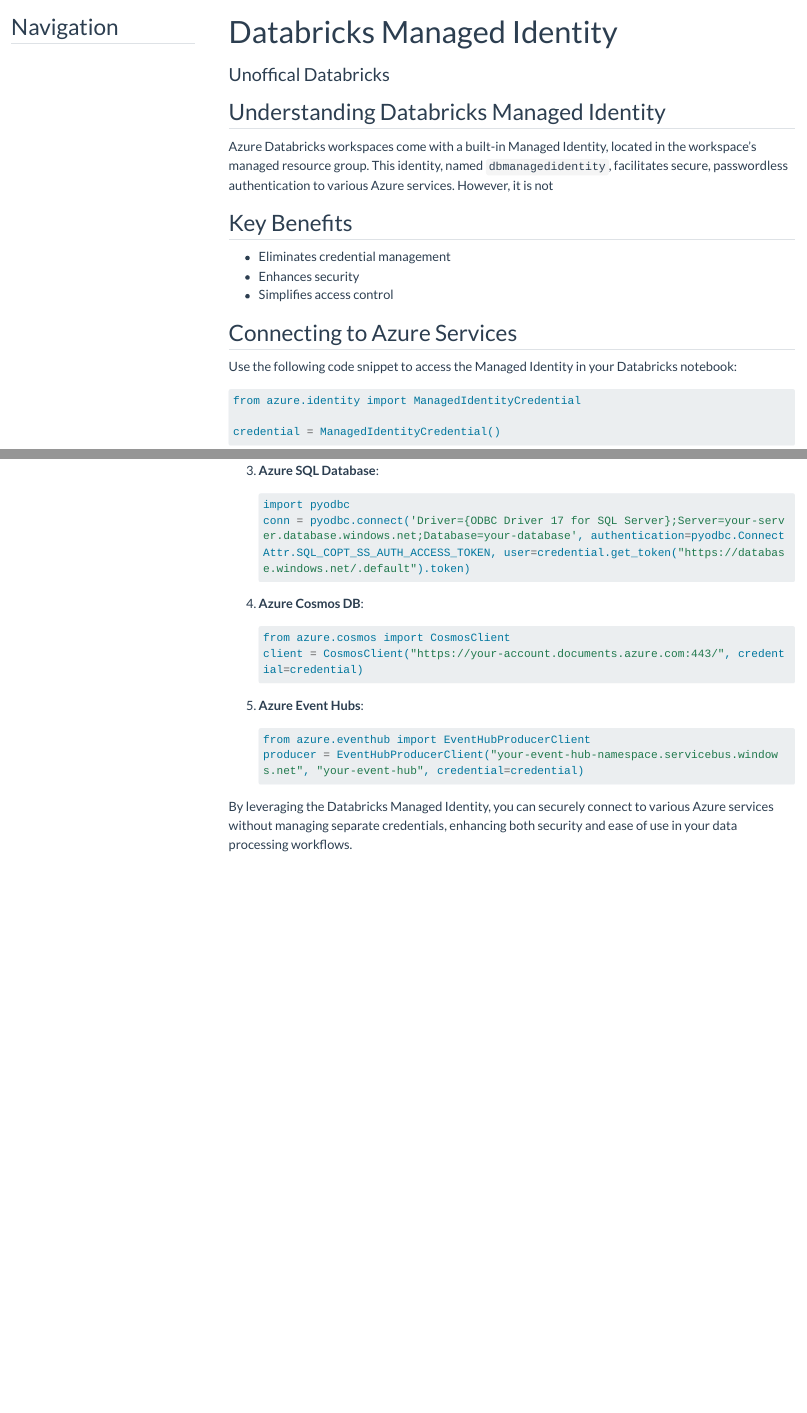
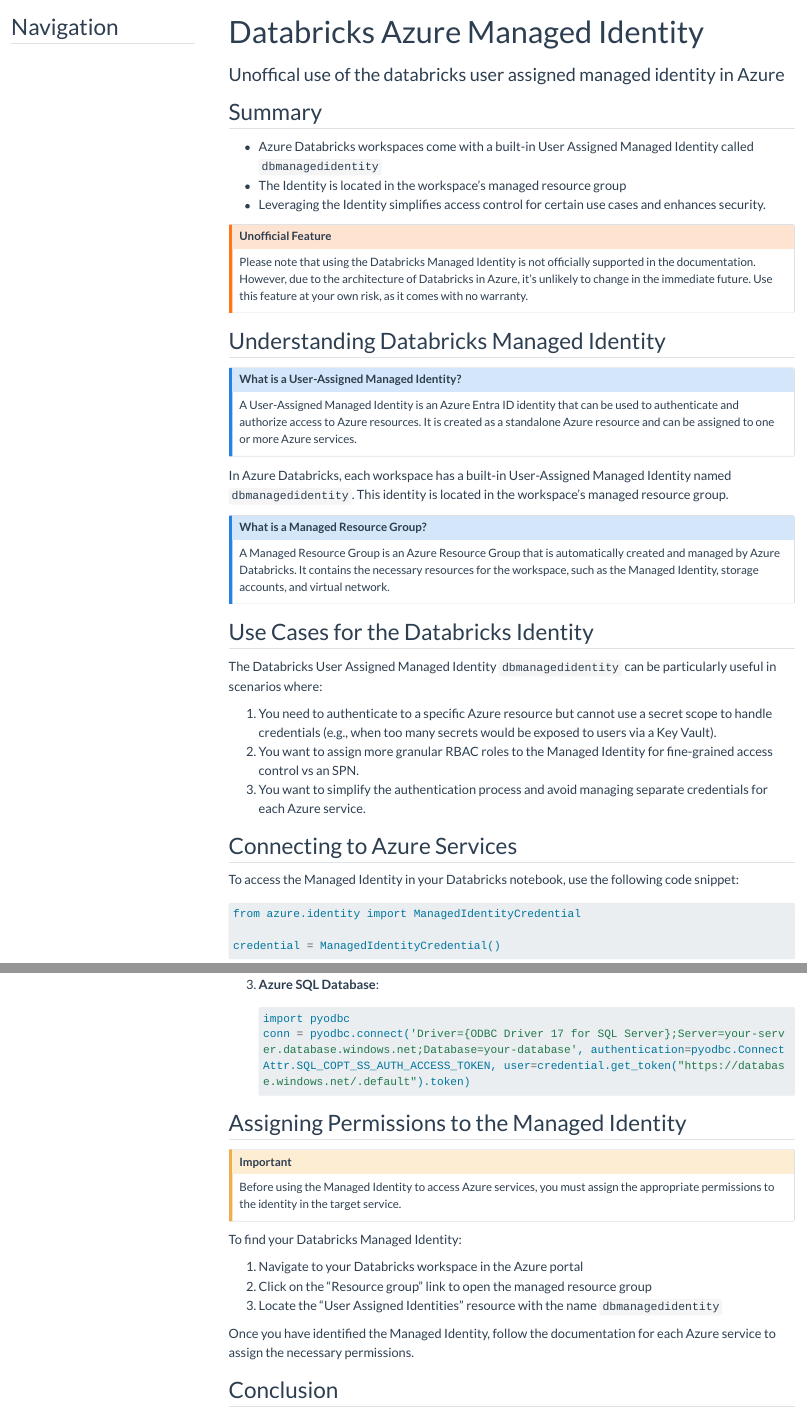
Before and after one commit to fusionet24/DailyDatabricks, a Quarto document (site/tips/Identity/managedIdentity.qmd): the page in a window 1100 px wide, from its top, and a second part further down, joined at a grey line. Rendered offline with R 4.5, knitr and Pandoc in place of Quarto, with nearby package versions; menus at the side of the page are left out; long lines of code are wrapped.

Commit message:
managed identity post

````diff
--- a/site/tips/Identity/managedIdentity.qmd
+++ b/site/tips/Identity/managedIdentity.qmd
@@ -1,11 +1,10 @@
 ---
-title: "Databricks Managed Identity"
-subtitle: "Unoffical Databricks "
-description: "Learn how to retrieve run parameters. Understand the use of Databricks widgets and dynamically getting the notebook bindings for effective parameter handling."
-date-modified: "07/14/2024"
+title: "Databricks Azure Managed Identity"
+subtitle: "Unoffical use of the databricks user assigned managed identity in Azure "
+description: "Handle edgecase access control  by utilizing the user assigned Managed Identity in your Azure Databricks workspace."
+date-modified: "12/05/2024"
 date-format: "DD/MM/YYYY"
 categories: [managedidentity]
-image: Assets/notebook-context.png
 toc: true
 toc-title: Navigation
 tags:
@@ -19,18 +19,39 @@
 ---
 
+## Summary
+
+- Azure Databricks workspaces come with a built-in User Assigned Managed Identity called `dbmanagedidentity`
+- The Identity is located in the workspace's managed resource group
+- Leveraging the Identity simplifies access control for certain use cases and enhances security.
+
+::: {.callout-warning title="Unofficial Feature" appearance="simple" }
+Please note that using the Databricks Managed Identity is not officially supported in the documentation. However, due to the architecture of Databricks in Azure, it's unlikely to change in the immediate future. Use this feature at your own risk, as it comes with no warranty.
+:::
 ## Understanding Databricks Managed Identity
 
-Azure Databricks workspaces come with a built-in Managed Identity, located in the workspace's managed resource group. This identity, named `dbmanagedidentity`, facilitates secure, passwordless authentication to various Azure services. However, it is not
+::: {.callout-note title="What is a User-Assigned Managed Identity?" appearance="simple" collapse="true"}
+A User-Assigned Managed Identity is an Azure Entra ID identity that can be used to authenticate and authorize access to Azure resources. It is created as a standalone Azure resource and can be assigned to one or more Azure services.
+:::
 
-## Key Benefits
+In Azure Databricks, each workspace has a built-in User-Assigned Managed Identity named `dbmanagedidentity`. This identity is located in the workspace's managed resource group.
 
-- Eliminates credential management
-- Enhances security
-- Simplifies access control
+::: {.callout-note title="What is a Managed Resource Group?" appearance="simple" collapse="true"}
+A Managed Resource Group is an Azure Resource Group that is automatically created and managed by Azure Databricks. It contains the necessary resources for the workspace, such as the Managed Identity, storage accounts, and virtual network.
+:::
+
+
+## Use Cases for the Databricks Identity
+
+The Databricks User Assigned Managed Identity `dbmanagedidentity` can be particularly useful in scenarios where:
+
+1. You need to authenticate to a specific Azure resource but cannot use a secret scope to handle credentials (e.g., when too many secrets would be exposed to users via a Key Vault).
+2. You want to assign more granular RBAC roles to the Managed Identity for fine-grained access control vs an SPN.
+3. You want to simplify the authentication process and avoid managing separate credentials for each Azure service.
+
 
 ## Connecting to Azure Services
 
-Use the following code snippet to access the Managed Identity in your Databricks notebook:
+To access the Managed Identity in your Databricks notebook, use the following code snippet:
 
 ```python
 from azure.identity import ManagedIdentityCredential
@@ -59,16 +80,18 @@
    conn = pyodbc.connect('Driver={ODBC Driver 17 for SQL Server};Server=your-server.database.windows.net;Database=your-database', authentication=pyodbc.ConnectAttr.SQL_COPT_SS_AUTH_ACCESS_TOKEN, user=credential.get_token("https://database.windows.net/.default").token)
    ```
 
-4. **Azure Cosmos DB**:
-   ```python
-   from azure.cosmos import CosmosClient
-   client = CosmosClient("https://your-account.documents.azure.com:443/", credential=credential)
-   ```
+## Assigning Permissions to the Managed Identity
 
-5. **Azure Event Hubs**:
-   ```python
-   from azure.eventhub import EventHubProducerClient
-   producer = EventHubProducerClient("your-event-hub-namespace.servicebus.windows.net", "your-event-hub", credential=credential)
-   ```
+::: {.callout-caution title="Important" appearance="simple" collapse="true"}
+Before using the Managed Identity to access Azure services, you must assign the appropriate permissions to the identity in the target service.
+:::
 
-By leveraging the Databricks Managed Identity, you can securely connect to various Azure services without managing separate credentials, enhancing both security and ease of use in your data processing workflows.
+To find your Databricks Managed Identity:
+
+1. Navigate to your Databricks workspace in the Azure portal
+2. Click on the "Resource group" link to open the managed resource group
+3. Locate the "User Assigned Identities" resource with the name `dbmanagedidentity`
+
+Once you have identified the Managed Identity, follow the documentation for each Azure service to assign the necessary permissions.
+
+## Conclusion
````
Also changed, not shown: site/tips/Identity/managedIdentity.qmd (7 more changed lines).
